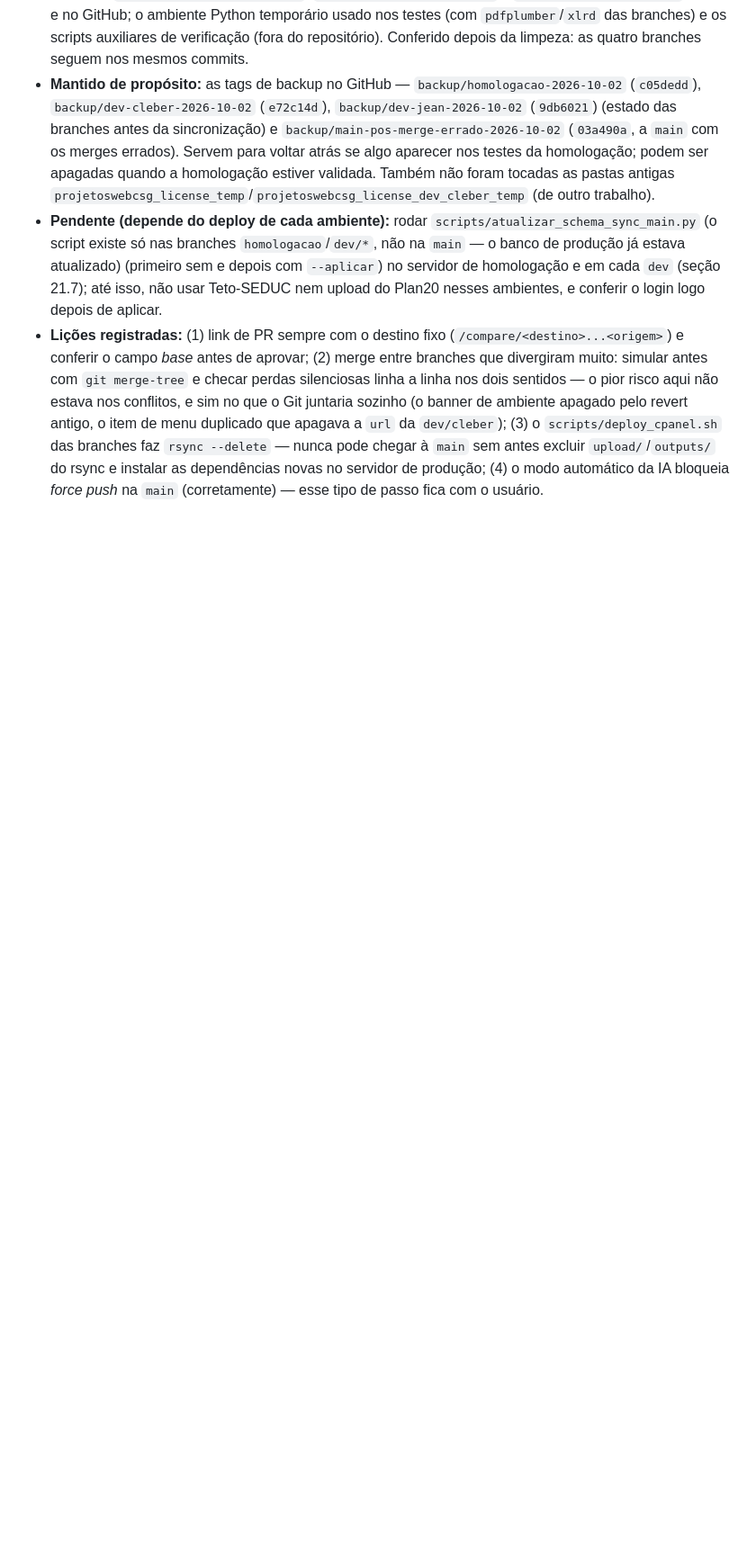
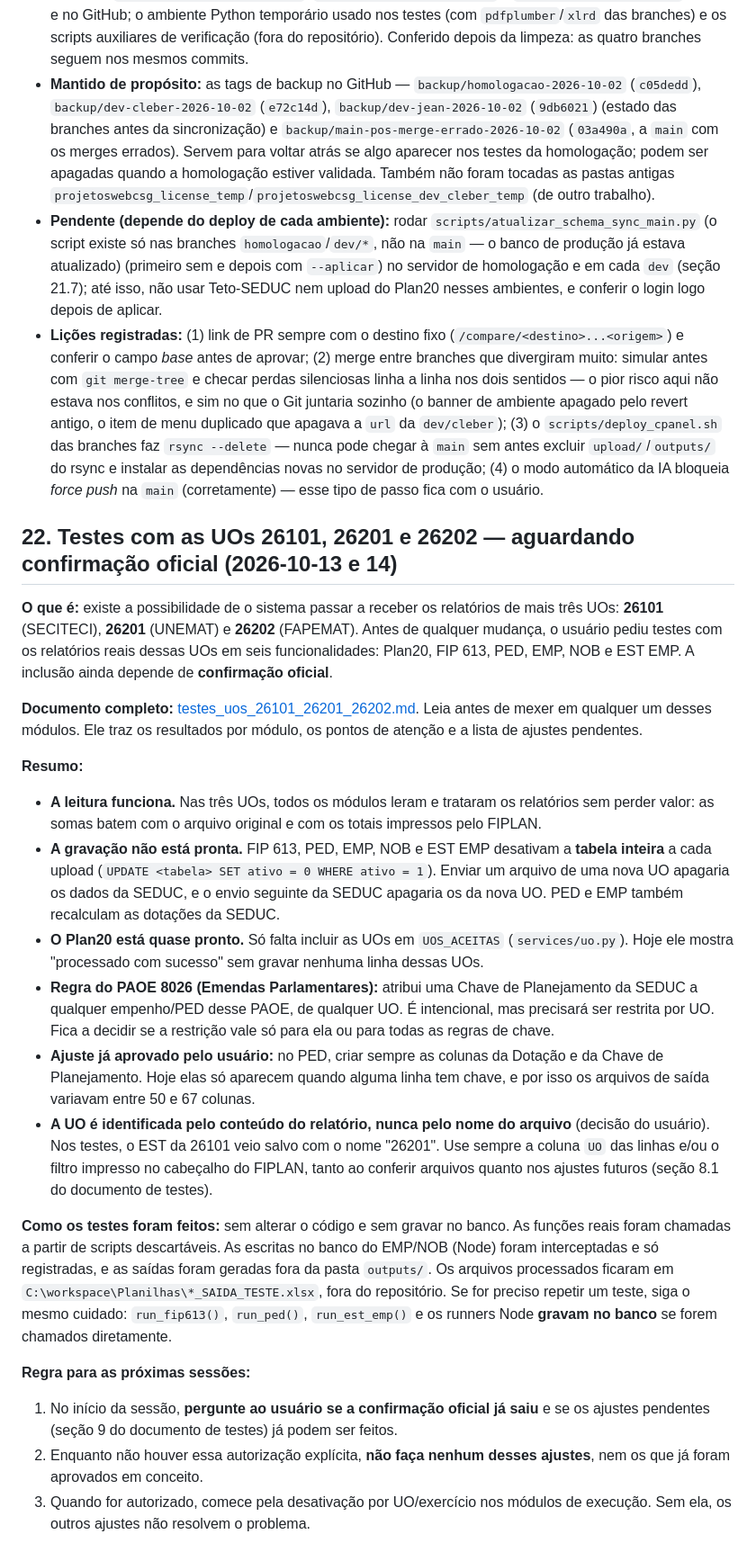
Before and after one commit to CleberSGuedes/projetoswebcsg, a Markdown page: docs/claude.md, the part around one of its changes. Shown at 90% size. GitHub-like rendering; blank space fills up the shorter version.

```diff
--- a/docs/claude.md
+++ b/docs/claude.md
@@ -697,3 +701,24 @@ Os três PRs de sincronização foram abertos com destino `main` (padrão do Git
 - **Mantido de propósito:** as tags de backup no GitHub — `backup/homologacao-2026-10-02` (`c05dedd`), `backup/dev-cleber-2026-10-02` (`e72c14d`), `backup/dev-jean-2026-10-02` (`9db6021`) (estado das branches antes da sincronização) e `backup/main-pos-merge-errado-2026-10-02` (`03a490a`, a `main` com os merges errados). Servem para voltar atrás se algo aparecer nos testes da homologação; podem ser apagadas quando a homologação estiver validada. Também não foram tocadas as pastas antigas `projetoswebcsg_license_temp`/`projetoswebcsg_license_dev_cleber_temp` (de outro trabalho).
 - **Pendente (depende do deploy de cada ambiente):** rodar `scripts/atualizar_schema_sync_main.py` (o script existe só nas branches `homologacao`/`dev/*`, não na `main` — o banco de produção já estava atualizado) (primeiro sem e depois com `--aplicar`) no servidor de homologação e em cada `dev` (seção 21.7); até isso, não usar Teto-SEDUC nem upload do Plan20 nesses ambientes, e conferir o login logo depois de aplicar.
 - **Lições registradas:** (1) link de PR sempre com o destino fixo (`/compare/<destino>...<origem>`) e conferir o campo *base* antes de aprovar; (2) merge entre branches que divergiram muito: simular antes com `git merge-tree` e checar perdas silenciosas linha a linha nos dois sentidos — o pior risco aqui não estava nos conflitos, e sim no que o Git juntaria sozinho (o banner de ambiente apagado pelo revert antigo, o item de menu duplicado que apagava a `url` da `dev/cleber`); (3) o `scripts/deploy_cpanel.sh` das branches faz `rsync --delete` — nunca pode chegar à `main` sem antes excluir `upload/`/`outputs/` do rsync e instalar as dependências novas no servidor de produção; (4) o modo automático da IA bloqueia *force push* na `main` (corretamente) — esse tipo de passo fica com o usuário.
+
+## 22. Testes com as UOs 26101, 26201 e 26202 — aguardando confirmação oficial (2026-10-13 e 14)
+
+**O que é:** existe a possibilidade de o sistema passar a receber os relatórios de mais três UOs: **26101** (SECITECI), **26201** (UNEMAT) e **26202** (FAPEMAT). Antes de qualquer mudança, o usuário pediu testes com os relatórios reais dessas UOs em seis funcionalidades: Plan20, FIP 613, PED, EMP, NOB e EST EMP. A inclusão ainda depende de **confirmação oficial**.
+
+**Documento completo:** [testes_uos_26101_26201_26202.md](testes_uos_26101_26201_26202.md). Leia antes de mexer em qualquer um desses módulos. Ele traz os resultados por módulo, os pontos de atenção e a lista de ajustes pendentes.
+
+**Resumo:**
+- **A leitura funciona.** Nas três UOs, todos os módulos leram e trataram os relatórios sem perder valor: as somas batem com o arquivo original e com os totais impressos pelo FIPLAN.
+- **A gravação não está pronta.** FIP 613, PED, EMP, NOB e EST EMP desativam a **tabela inteira** a cada upload (`UPDATE <tabela> SET ativo = 0 WHERE ativo = 1`). Enviar um arquivo de uma nova UO apagaria os dados da SEDUC, e o envio seguinte da SEDUC apagaria os da nova UO. PED e EMP também recalculam as dotações da SEDUC.
+- **O Plan20 está quase pronto.** Só falta incluir as UOs em `UOS_ACEITAS` (`services/uo.py`). Hoje ele mostra "processado com sucesso" sem gravar nenhuma linha dessas UOs.
+- **Regra do PAOE 8026 (Emendas Parlamentares):** atribui uma Chave de Planejamento da SEDUC a qualquer empenho/PED desse PAOE, de qualquer UO. É intencional, mas precisará ser restrita por UO. Fica a decidir se a restrição vale só para ela ou para todas as regras de chave.
+- **Ajuste já aprovado pelo usuário:** no PED, criar sempre as colunas da Dotação e da Chave de Planejamento. Hoje elas só aparecem quando alguma linha tem chave, e por isso os arquivos de saída variavam entre 50 e 67 colunas.
+- **A UO é identificada pelo conteúdo do relatório, nunca pelo nome do arquivo** (decisão do usuário). Nos testes, o EST da 26101 veio salvo com o nome "26201". Use sempre a coluna `UO` das linhas e/ou o filtro impresso no cabeçalho do FIPLAN, tanto ao conferir arquivos quanto nos ajustes futuros (seção 8.1 do documento de testes).
+
+**Como os testes foram feitos:** sem alterar o código e sem gravar no banco. As funções reais foram chamadas a partir de scripts descartáveis. As escritas no banco do EMP/NOB (Node) foram interceptadas e só registradas, e as saídas foram geradas fora da pasta `outputs/`. Os arquivos processados ficaram em `C:\workspace\Planilhas\*_SAIDA_TESTE.xlsx`, fora do repositório. Se for preciso repetir um teste, siga o mesmo cuidado: `run_fip613()`, `run_ped()`, `run_est_emp()` e os runners Node **gravam no banco** se forem chamados diretamente.
+
+**Regra para as próximas sessões:**
+1. No início da sessão, **pergunte ao usuário se a confirmação oficial já saiu** e se os ajustes pendentes (seção 9 do documento de testes) já podem ser feitos.
+2. Enquanto não houver essa autorização explícita, **não faça nenhum desses ajustes**, nem os que já foram aprovados em conceito.
+3. Quando for autorizado, comece pela desativação por UO/exercício nos módulos de execução. Sem ela, os outros ajustes não resolvem o problema.
```
Also changed, not shown: other parts of docs/claude.md (+5 -1 lines), docs/testes_uos_26101_26201_26202.md (added, +217 -0 lines).
